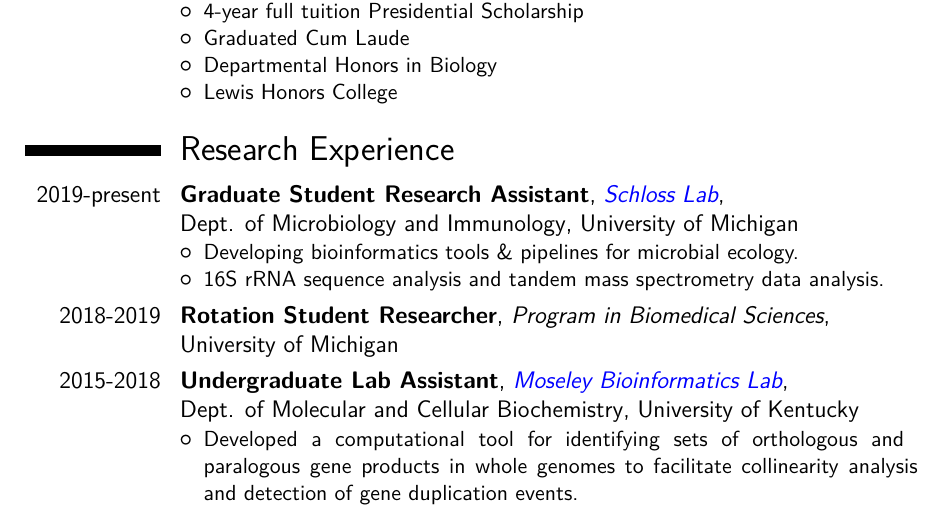
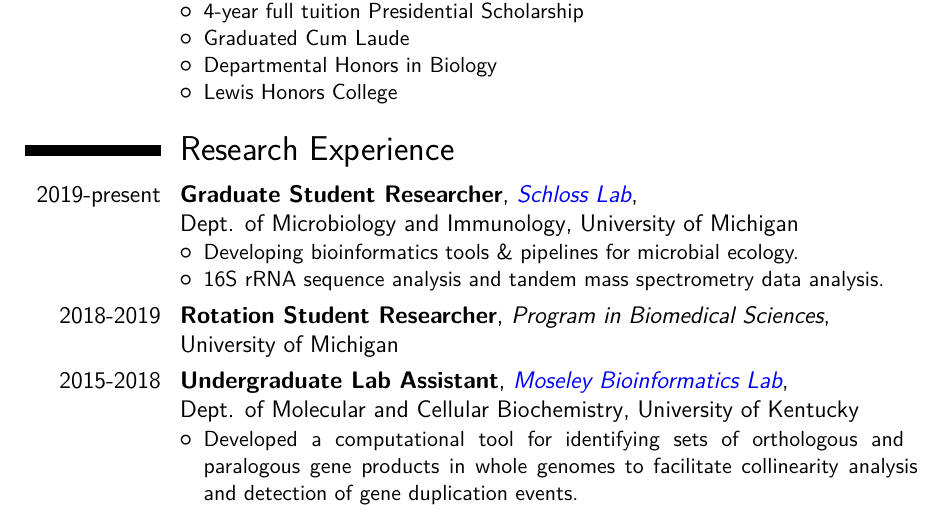
Before and after one commit to kelly-sovacool/latex-cv, a LaTeX CV (cv_science_KLS.tex): part of page 1 of 3, cut so that both start at the same text. The pictures show the PDF file docs/cv_science_KLS.pdf that the author committed with the source.

Commit message:
No longer funded by GSRA

```diff
--- a/cv_science_KLS.tex
+++ b/cv_science_KLS.tex
@@ -81,7 +81,7 @@
 
 \section{Research Experience}
 
-\cventry{2019-present}{Graduate Student Research Assistant}{\href{www.schlosslab.org}{Schloss Lab}}{\newline Dept. of Microbiology and Immunology}{University of Michigan}{
+\cventry{2019-present}{Graduate Student Researcher}{\href{www.schlosslab.org}{Schloss Lab}}{\newline Dept. of Microbiology and Immunology}{University of Michigan}{
 \begin{itemize}
     \item Developing bioinformatics tools \& pipelines for microbial ecology.
     \item 16S rRNA sequence analysis and tandem mass spectrometry data analysis.
```
Also changed, not shown: docs/cv_science_KLS.pdf.
